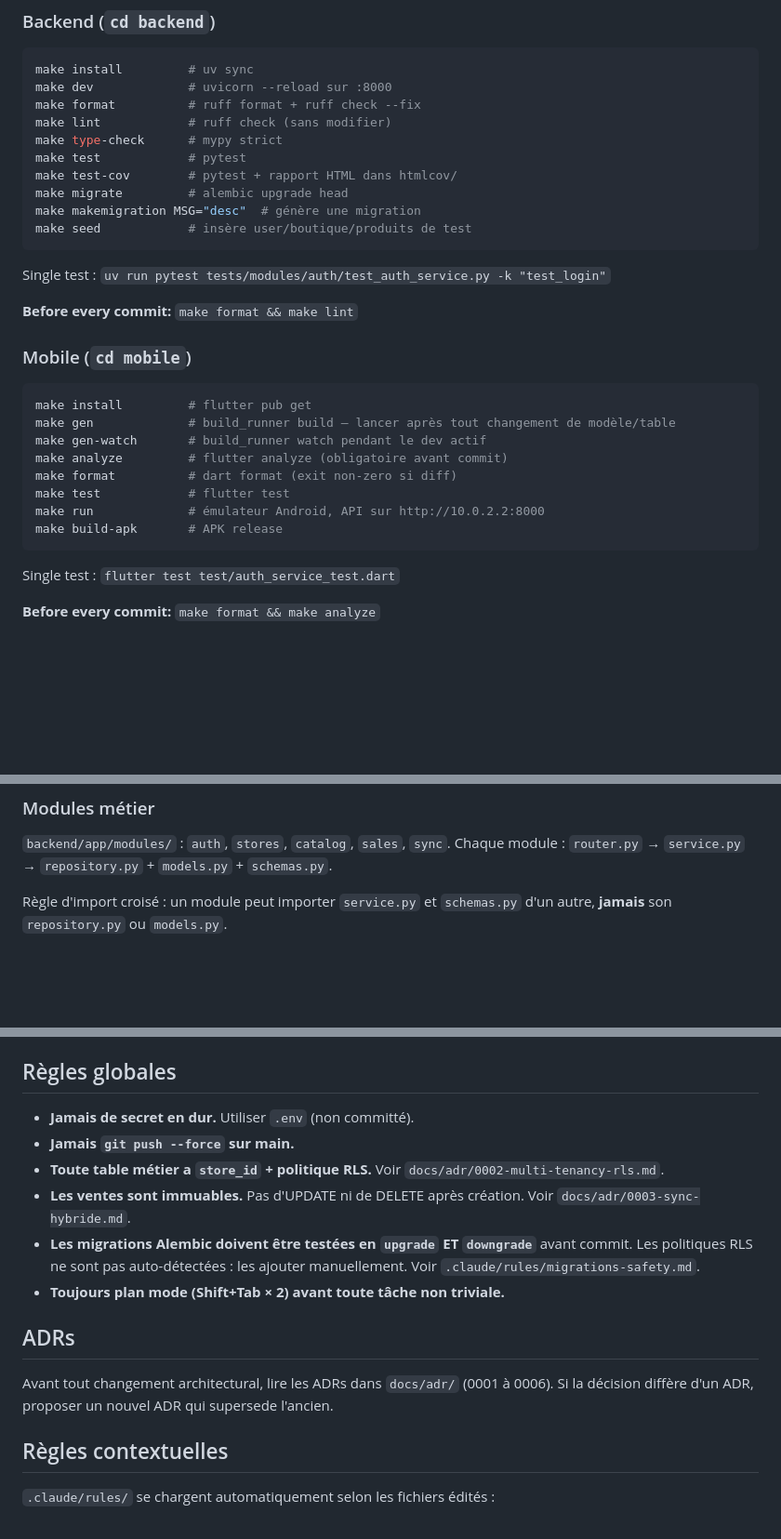
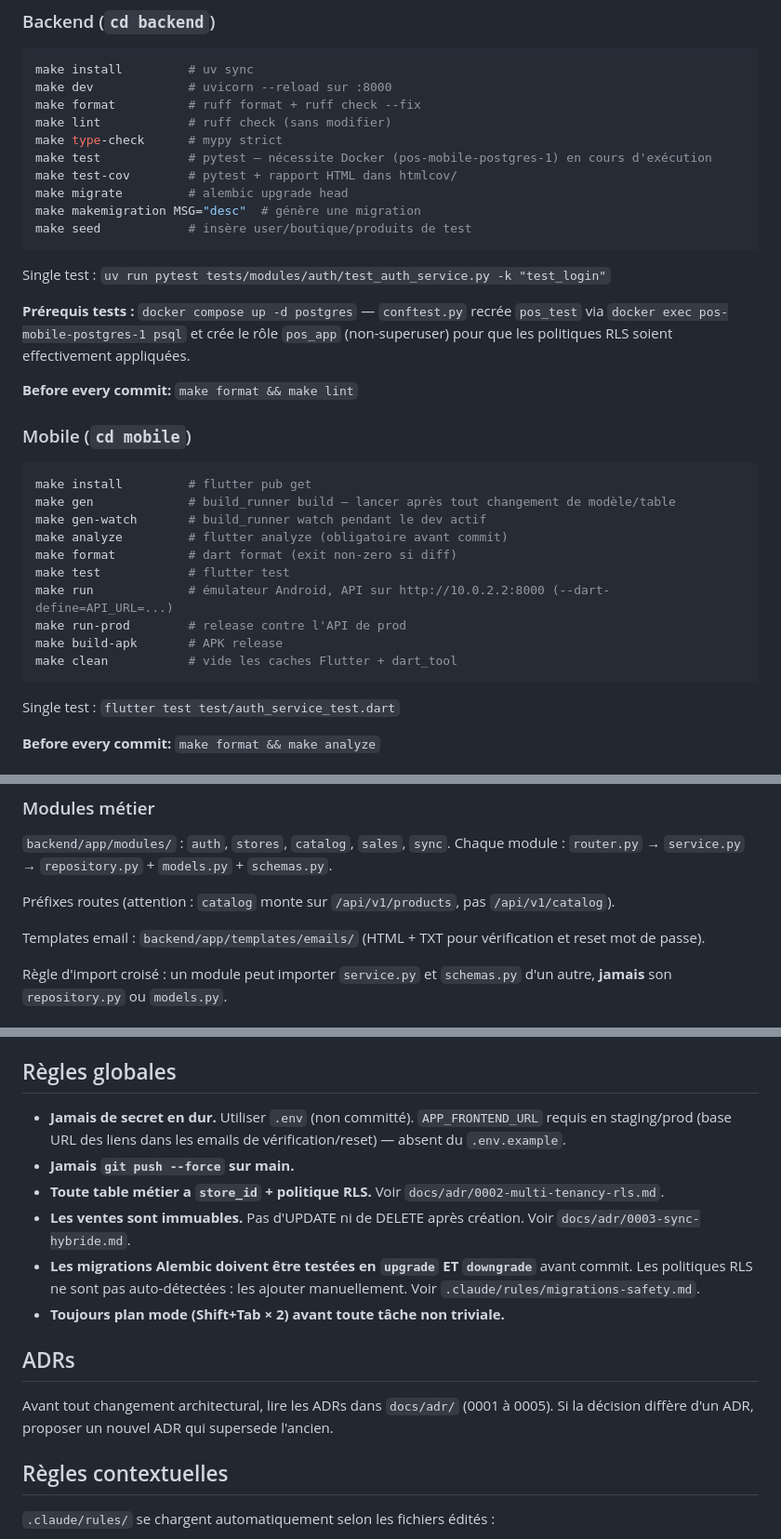
Before and after one commit to kabdoullah/pos-mobile, a Markdown page: CLAUDE.md, 3 parts joined by grey strips. Shown at 93% size. GitHub-like rendering; blank space fills up the shorter version.

Commit message:
docs(claude): fix inaccuracies and add missing context
- Correct password hashing: Argon2/pwdlib not bcrypt
- Correct ADR count: 0001-0005 not 0006
- Document Docker prerequisite for tests (pos-mobile-postgres-1)
- Note catalog module mounts at /api/v1/products
- Add email templates location
- Add APP_FRONTEND_URL missing from .env.example
- Add make run-prod, make clean, dart-define API_URL for mobile

Co-Authored-By: Claude Sonnet 4.6 <noreply@anthropic.com>

````diff
--- a/CLAUDE.md
+++ b/CLAUDE.md
@@ -14,7 +14,7 @@ make dev             # uvicorn --reload sur :8000
 make format          # ruff format + ruff check --fix
 make lint            # ruff check (sans modifier)
 make type-check      # mypy strict
-make test            # pytest
+make test            # pytest — nécessite Docker (pos-mobile-postgres-1) en cours d'exécution
 make test-cov        # pytest + rapport HTML dans htmlcov/
 make migrate         # alembic upgrade head
 make makemigration MSG="desc"  # génère une migration
@@ -22,6 +22,8 @@ make seed            # insère user/boutique/produits de test
 ```
 
 Single test : `uv run pytest tests/modules/auth/test_auth_service.py -k "test_login"`
+
+**Prérequis tests :** `docker compose up -d postgres` — `conftest.py` recrée `pos_test` via `docker exec pos-mobile-postgres-1 psql` et crée le rôle `pos_app` (non-superuser) pour que les politiques RLS soient effectivement appliquées.
 
 **Before every commit:** `make format && make lint`
 
@@ -34,8 +36,10 @@ make gen-watch       # build_runner watch pendant le dev actif
 make analyze         # flutter analyze (obligatoire avant commit)
 make format          # dart format (exit non-zero si diff)
 make test            # flutter test
-make run             # émulateur Android, API sur http://10.0.2.2:8000
+make run             # émulateur Android, API sur http://10.0.2.2:8000 (--dart-define=API_URL=...)
+make run-prod        # release contre l'API de prod
 make build-apk       # APK release
+make clean           # vide les caches Flutter + dart_tool
 ```
 
 Single test : `flutter test test/auth_service_test.dart`
@@ -90,6 +94,10 @@ Lever uniquement les exceptions de `core/exceptions.py` : `NotFoundError`, `Conf
 
 `backend/app/modules/` : `auth`, `stores`, `catalog`, `sales`, `sync`. Chaque module : `router.py` → `service.py` → `repository.py` + `models.py` + `schemas.py`.
 
+Préfixes routes (attention : `catalog` monte sur `/api/v1/products`, pas `/api/v1/catalog`).
+
+Templates email : `backend/app/templates/emails/` (HTML + TXT pour vérification et reset mot de passe).
+
 Règle d'import croisé : un module peut importer `service.py` et `schemas.py` d'un autre, **jamais** son `repository.py` ou `models.py`.
 
 ## Mobile architecture
@@ -118,7 +126,7 @@ Schéma dans `lib/database/app_database.dart` (3 tables : `Products`, `Sales`, `
 
 ## Règles globales
 
-- **Jamais de secret en dur.** Utiliser `.env` (non committé).
+- **Jamais de secret en dur.** Utiliser `.env` (non committé). `APP_FRONTEND_URL` requis en staging/prod (base URL des liens dans les emails de vérification/reset) — absent du `.env.example`.
 - **Jamais `git push --force` sur main.**
 - **Toute table métier a `store_id` + politique RLS.** Voir `docs/adr/0002-multi-tenancy-rls.md`.
 - **Les ventes sont immuables.** Pas d'UPDATE ni de DELETE après création. Voir `docs/adr/0003-sync-hybride.md`.
@@ -127,7 +135,7 @@ Schéma dans `lib/database/app_database.dart` (3 tables : `Products`, `Sales`, `
 
 ## ADRs
 
-Avant tout changement architectural, lire les ADRs dans `docs/adr/` (0001 à 0006). Si la décision diffère d'un ADR, proposer un nouvel ADR qui supersede l'ancien.
+Avant tout changement architectural, lire les ADRs dans `docs/adr/` (0001 à 0005). Si la décision diffère d'un ADR, proposer un nouvel ADR qui supersede l'ancien.
 
 ## Règles contextuelles
 
````
Also changed, not shown: .claude/rules/backend-conventions.md (+1 -1 lines).
